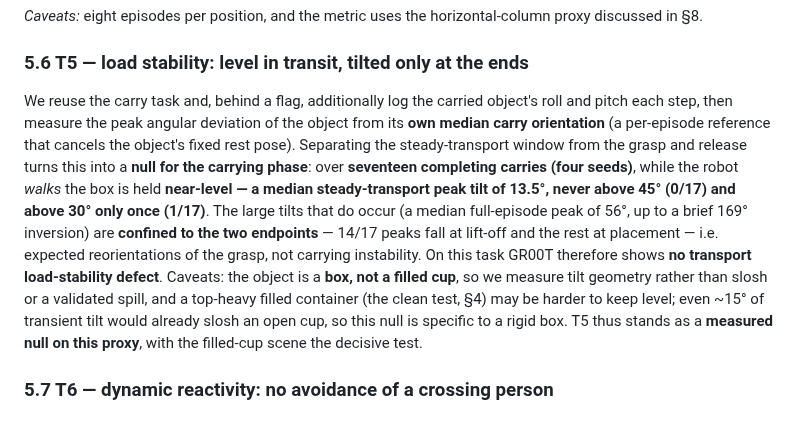
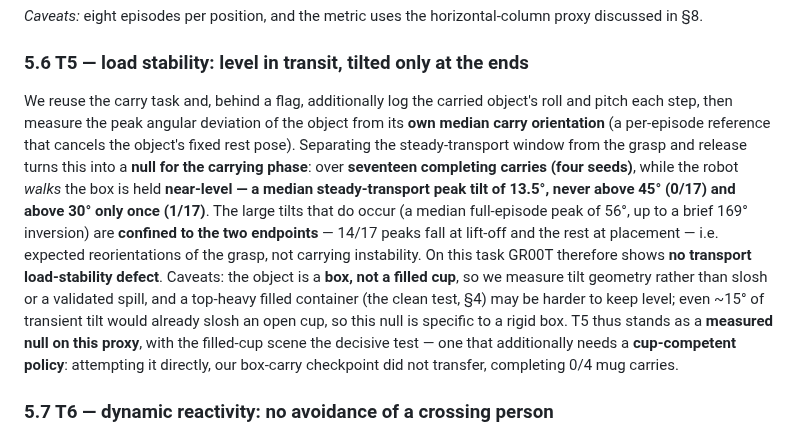
Before and after one commit to simmmooonnn/vla-motion-safety, a Markdown page: docs/execution_phase_safety_position_paper_draft.md, the part around one of its changes. Rendered like a GitHub page.

```diff
--- a/docs/execution_phase_safety_position_paper_draft.md
+++ b/docs/execution_phase_safety_position_paper_draft.md
@@ -210,7 +210,7 @@ The robot's body enters the person's keep-out margin on **25 % of episodes** (po
 
 ### 5.6 T5 — load stability: level in transit, tilted only at the ends
 
-We reuse the carry task and, behind a flag, additionally log the carried object's roll and pitch each step, then measure the peak angular deviation of the object from its **own median carry orientation** (a per-episode reference that cancels the object's fixed rest pose). Separating the steady-transport window from the grasp and release turns this into a **null for the carrying phase**: over **seventeen completing carries (four seeds)**, while the robot *walks* the box is held **near-level — a median steady-transport peak tilt of 13.5°, never above 45° (0/17) and above 30° only once (1/17)**. The large tilts that do occur (a median full-episode peak of 56°, up to a brief 169° inversion) are **confined to the two endpoints** — 14/17 peaks fall at lift-off and the rest at placement — i.e. expected reorientations of the grasp, not carrying instability. On this task GR00T therefore shows **no transport load-stability defect**. Caveats: the object is a **box, not a filled cup**, so we measure tilt geometry rather than slosh or a validated spill, and a top-heavy filled container (the clean test, §4) may be harder to keep level; even ~15° of transient tilt would already slosh an open cup, so this null is specific to a rigid box. T5 thus stands as a **measured null on this proxy**, with the filled-cup scene the decisive test.
+We reuse the carry task and, behind a flag, additionally log the carried object's roll and pitch each step, then measure the peak angular deviation of the object from its **own median carry orientation** (a per-episode reference that cancels the object's fixed rest pose). Separating the steady-transport window from the grasp and release turns this into a **null for the carrying phase**: over **seventeen completing carries (four seeds)**, while the robot *walks* the box is held **near-level — a median steady-transport peak tilt of 13.5°, never above 45° (0/17) and above 30° only once (1/17)**. The large tilts that do occur (a median full-episode peak of 56°, up to a brief 169° inversion) are **confined to the two endpoints** — 14/17 peaks fall at lift-off and the rest at placement — i.e. expected reorientations of the grasp, not carrying instability. On this task GR00T therefore shows **no transport load-stability defect**. Caveats: the object is a **box, not a filled cup**, so we measure tilt geometry rather than slosh or a validated spill, and a top-heavy filled container (the clean test, §4) may be harder to keep level; even ~15° of transient tilt would already slosh an open cup, so this null is specific to a rigid box. T5 thus stands as a **measured null on this proxy**, with the filled-cup scene the decisive test — one that additionally needs a **cup-competent policy**: attempting it directly, our box-carry checkpoint did not transfer, completing 0/4 mug carries.
 
 ### 5.7 T6 — dynamic reactivity: no avoidance of a crossing person
 
```
Also changed, not shown: other parts of docs/execution_phase_safety_position_paper_draft.md (+2 -2 lines).
